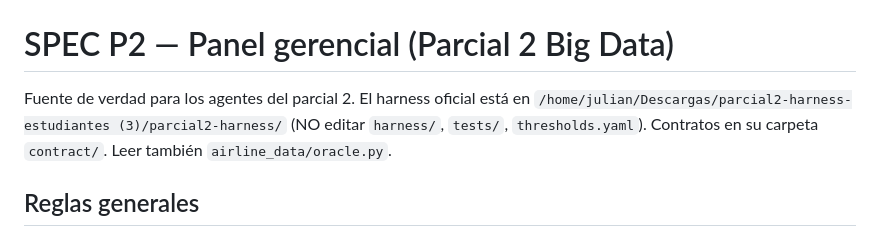
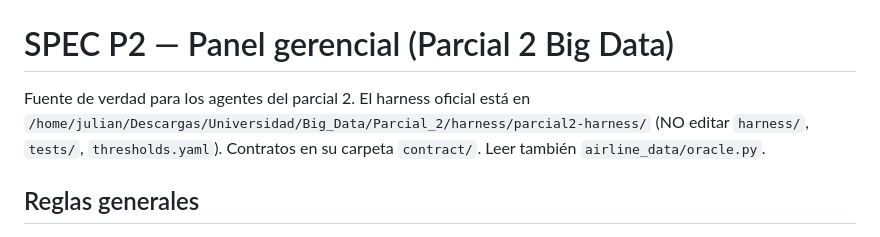
Before and after one commit to Ooojulian/airline-reservation-system, a Markdown page: SPEC_P2.md, the part around the change. GitHub-like rendering.

```diff
--- a/SPEC_P2.md
+++ b/SPEC_P2.md
@@ -1,7 +1,7 @@
 # SPEC P2 — Panel gerencial (Parcial 2 Big Data)
 
 Fuente de verdad para los agentes del parcial 2. El harness oficial está en
-`/home/julian/Descargas/parcial2-harness-estudiantes (3)/parcial2-harness/` (NO editar `harness/`, `tests/`,
+`/home/julian/Descargas/Universidad/Big_Data/Parcial_2/harness/parcial2-harness/` (NO editar `harness/`, `tests/`,
 `thresholds.yaml`). Contratos en su carpeta `contract/`. Leer también `airline_data/oracle.py`.
 
 ## Reglas generales
```
Also changed, not shown: SPEC.md (+1 -1 lines).
